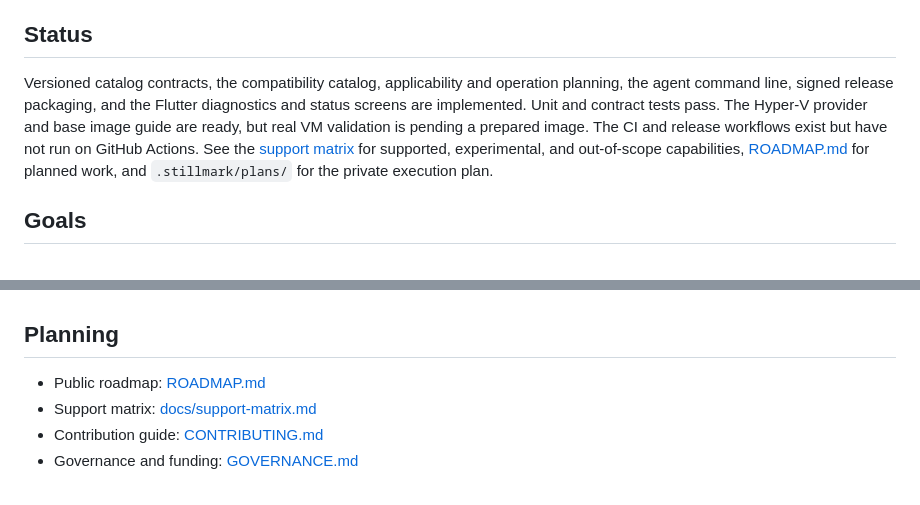
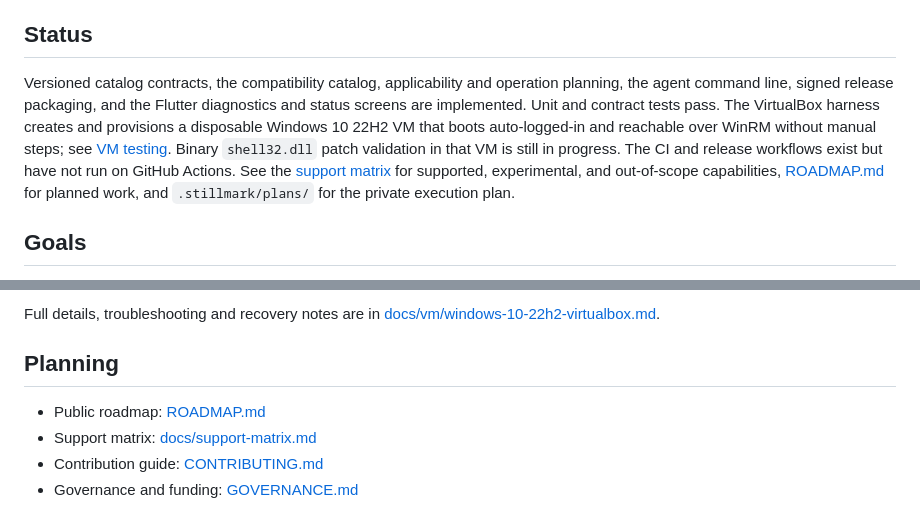
Before and after one commit to callmeteus/long-live-10, a Markdown page: README.md, 2 parts joined by grey strips. Rendered like a GitHub page.

Commit message:
docs(readme): document offline VM provisioning, commands and verification

```diff
--- a/README.md
+++ b/README.md
@@ -4,7 +4,7 @@ Community-driven project to extend Windows 10 support after conventional support
 
 ## Status
 
-Versioned catalog contracts, the compatibility catalog, applicability and operation planning, the agent command line, signed release packaging, and the Flutter diagnostics and status screens are implemented. Unit and contract tests pass. The Hyper-V provider and base image guide are ready, but real VM validation is pending a prepared image. The CI and release workflows exist but have not run on GitHub Actions. See the [support matrix](docs/support-matrix.md) for supported, experimental, and out-of-scope capabilities, [ROADMAP.md](ROADMAP.md) for planned work, and `.stillmark/plans/` for the private execution plan.
+Versioned catalog contracts, the compatibility catalog, applicability and operation planning, the agent command line, signed release packaging, and the Flutter diagnostics and status screens are implemented. Unit and contract tests pass. The VirtualBox harness creates and provisions a disposable Windows 10 22H2 VM that boots auto-logged-in and reachable over WinRM without manual steps; see [VM testing](#vm-testing-virtualbox). Binary `shell32.dll` patch validation in that VM is still in progress. The CI and release workflows exist but have not run on GitHub Actions. See the [support matrix](docs/support-matrix.md) for supported, experimental, and out-of-scope capabilities, [ROADMAP.md](ROADMAP.md) for planned work, and `.stillmark/plans/` for the private execution plan.
 
 ## Goals
 
@@ -93,3 +170,5 @@ Setup details live in [docs/development/](docs/development/). The Hyper-V test i
+Full details, troubleshooting and recovery notes are in
+[docs/vm/windows-10-22h2-virtualbox.md](docs/vm/windows-10-22h2-virtualbox.md).
 
 ## Planning
 
```
Also changed, not shown: other parts of README.md (+78 -1 lines).
